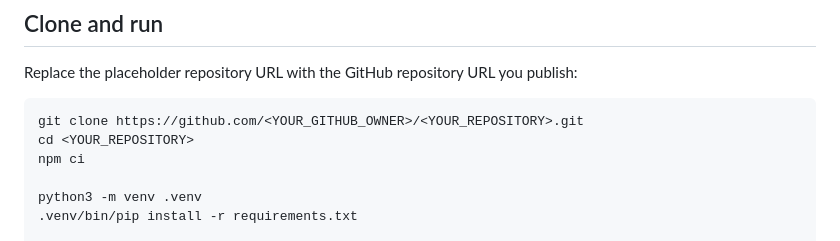
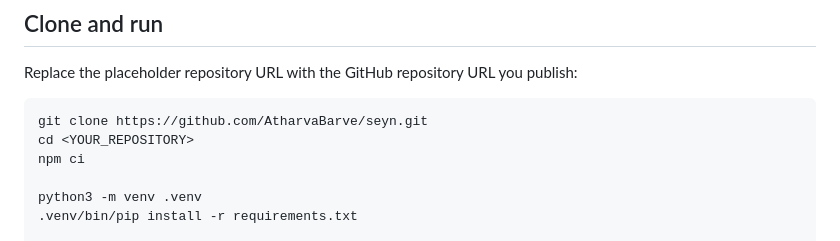
Before and after one commit to AtharvaBarve/seyn, a Markdown page: README.md, the part around the change. Rendered like a GitHub page.

````diff
--- a/README.md
+++ b/README.md
@@ -34,7 +34,7 @@ The application can still run with reduced functionality when optional media too
 Replace the placeholder repository URL with the GitHub repository URL you publish:
 
 ```bash
-git clone https://github.com/<YOUR_GITHUB_OWNER>/<YOUR_REPOSITORY>.git
+git clone https://github.com/AtharvaBarve/seyn.git
 cd <YOUR_REPOSITORY>
 npm ci
 
````
